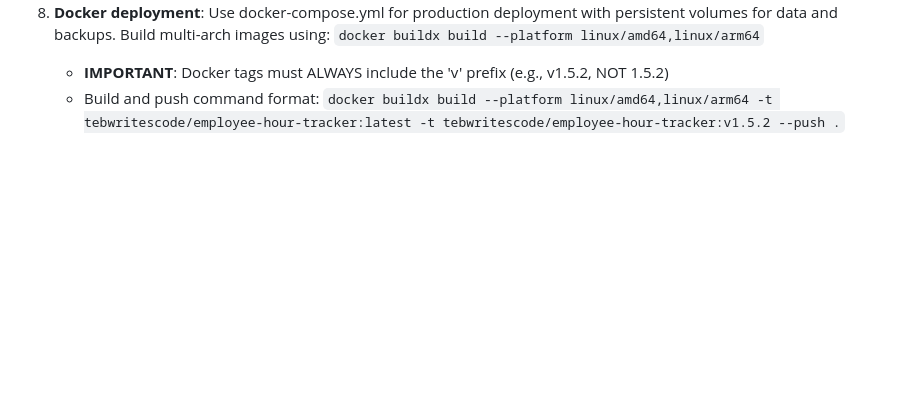
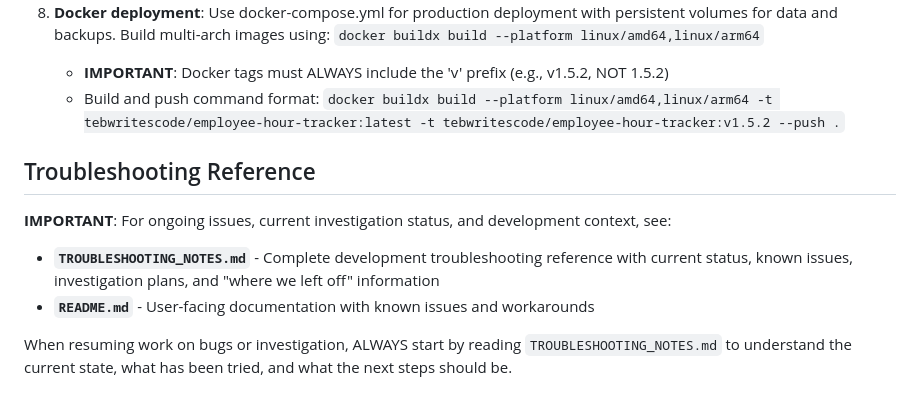
Before and after one commit to tebwritescode/employee-hour-tracker, a Markdown page: CLAUDE.md, the part around the change. GitHub-like rendering; blank space fills up the shorter version.

Commit message:
docs: Add troubleshooting reference to CLAUDE.md
Added clear instructions in CLAUDE.md directing future development sessions to:
- TROUBLESHOOTING_NOTES.md for current investigation status and "where we left off"
- README.md for user-facing known issues and workarounds

This ensures continuity between development sessions and prevents re-investigating resolved issues.

🤖 Generated with [Claude Code](https://claude.ai/code)

Co-Authored-By: Claude <noreply@anthropic.com>

```diff
--- a/CLAUDE.md
+++ b/CLAUDE.md
@@ -138,3 +138,11 @@ When database schema changes are needed:
 8. **Docker deployment**: Use docker-compose.yml for production deployment with persistent volumes for data and backups. Build multi-arch images using: `docker buildx build --platform linux/amd64,linux/arm64`
    - **IMPORTANT**: Docker tags must ALWAYS include the 'v' prefix (e.g., v1.5.2, NOT 1.5.2)
    - Build and push command format: `docker buildx build --platform linux/amd64,linux/arm64 -t tebwritescode/employee-hour-tracker:latest -t tebwritescode/employee-hour-tracker:v1.5.2 --push .`
+
+## Troubleshooting Reference
+
+**IMPORTANT**: For ongoing issues, current investigation status, and development context, see:
+- **`TROUBLESHOOTING_NOTES.md`** - Complete development troubleshooting reference with current status, known issues, investigation plans, and "where we left off" information
+- **`README.md`** - User-facing documentation with known issues and workarounds
+
+When resuming work on bugs or investigation, ALWAYS start by reading `TROUBLESHOOTING_NOTES.md` to understand the current state, what has been tried, and what the next steps should be.
```
